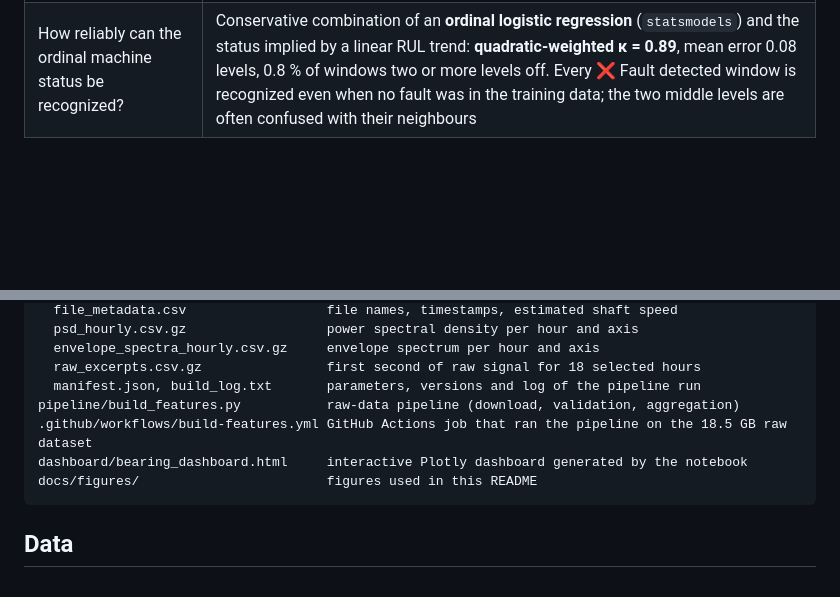
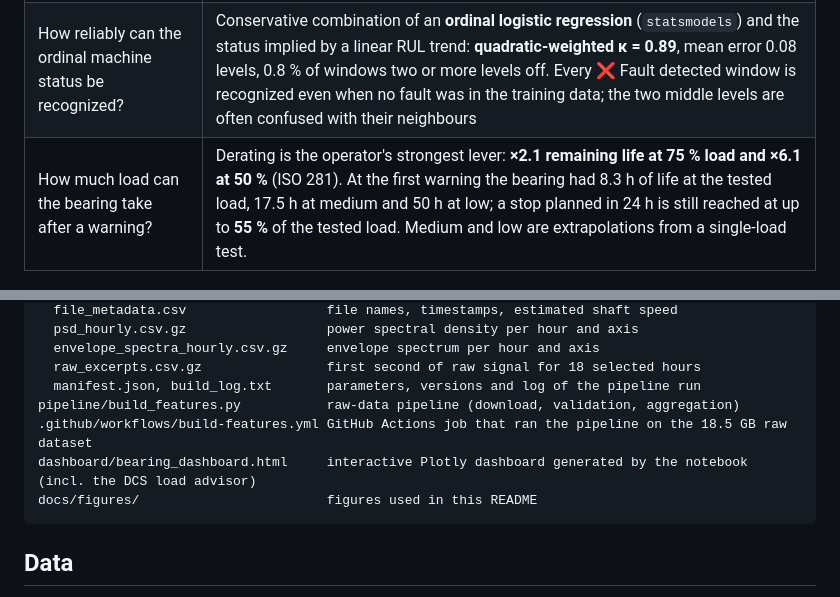
Before and after one commit to Bassam724/ISE518-Bearing-RUL, a Markdown page: README.md, 2 parts joined by grey strips. Drawn GitHub-style; blank space fills up the shorter version.

````diff
--- a/README.md
+++ b/README.md
@@ -38,6 +61,7 @@ Lecture 9), label-encoded 0 < 1 < 2 < 3:
 | Which signals reveal it first? | The **temperature rise above ambient** and the **drop in shaft speed** (estimated from the vibration spectrum) – both consequences of friction. Vibration RMS stays flat until hour 124. |
 | How well can RUL be estimated? | Mean absolute error ≈ **2.5 h over the last 12 h** when the failure path is represented in training (ridge regression on physics inputs, vs 6 h for a naive baseline). For a never-seen failure no model beats the baseline by much, which shows the need for more run-to-failure data. |
 | How reliably can the ordinal machine status be recognized? | Conservative combination of an **ordinal logistic regression** (`statsmodels`) and the status implied by a linear RUL trend: **quadratic-weighted κ = 0.89**, mean error 0.08 levels, 0.8 % of windows two or more levels off. Every ❌ Fault detected window is recognized even when no fault was in the training data; the two middle levels are often confused with their neighbours |
+| How much load can the bearing take after a warning? | Derating is the operator's strongest lever: **×2.1 remaining life at 75 % load and ×6.1 at 50 %** (ISO 281). At the first warning the bearing had 8.3 h of life at the tested load, 17.5 h at medium and 50 h at low; a stop planned in 24 h is still reached at up to **55 %** of the tested load. Medium and low are extrapolations from a single-load test. |
 
 ![Detection timeline](docs/figures/detection_timeline.png)
 
@@ -58,7 +82,7 @@ data/processed/                      aggregated tables produced from the raw dat
   manifest.json, build_log.txt       parameters, versions and log of the pipeline run
 pipeline/build_features.py           raw-data pipeline (download, validation, aggregation)
 .github/workflows/build-features.yml GitHub Actions job that ran the pipeline on the 18.5 GB raw dataset
-dashboard/bearing_dashboard.html     interactive Plotly dashboard generated by the notebook
+dashboard/bearing_dashboard.html     interactive Plotly dashboard generated by the notebook (incl. the DCS load advisor)
 docs/figures/                        figures used in this README
 ```
 
````
Also changed, not shown: other parts of README.md (+32 -9 lines), docs/figures/load_advisor.png (added), 2 other files.
